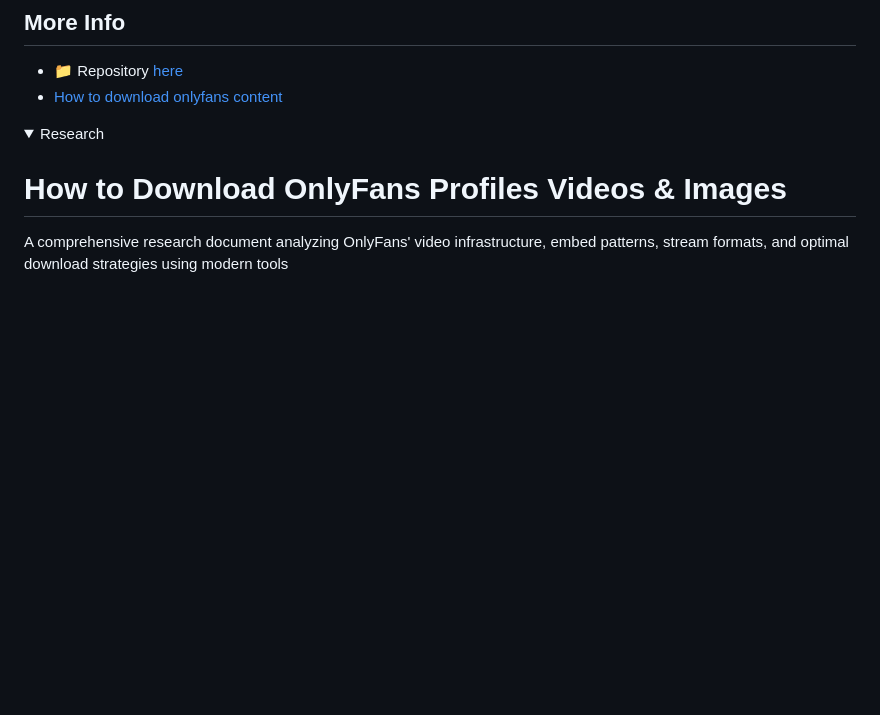
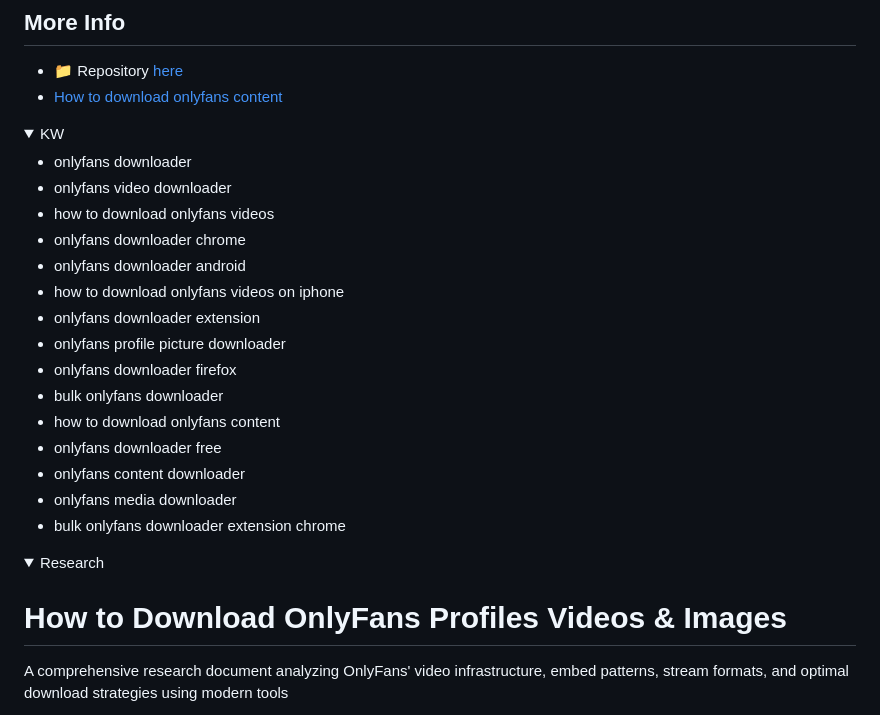
Before and after one commit to serpapps/onlyfans-downloader, a Markdown page: README.md, the part around the change printed below. Drawn GitHub-style; folded sections open; blank space fills up the shorter version.

```diff
--- a/README.md
+++ b/README.md
@@ -121,3 +121,22 @@ Yes, the extension operates entirely on your local device.  No download history
 - [How to download onlyfans content](https://gist.github.com/devinschumacher/4415c0f4c6055fcfcf8dde14c08f48a1)
 
 
+<details>
+     <summary>KW</summary>
+
+- onlyfans downloader
+- onlyfans video downloader
+- how to download onlyfans videos
+- onlyfans downloader chrome
+- onlyfans downloader android
+- how to download onlyfans videos on iphone
+- onlyfans downloader extension
+- onlyfans profile picture downloader
+- onlyfans downloader firefox
+- bulk onlyfans downloader
+- how to download onlyfans content
+- onlyfans downloader free
+- onlyfans content downloader
+- onlyfans media downloader
+- bulk onlyfans downloader extension chrome
+
```
Also changed, not shown: other parts of README.md (+2 -0 lines).
